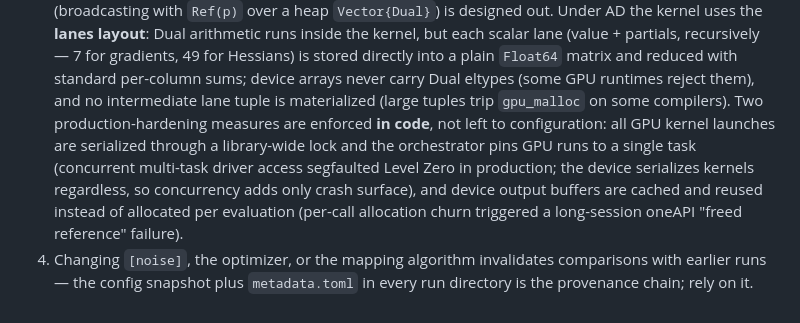
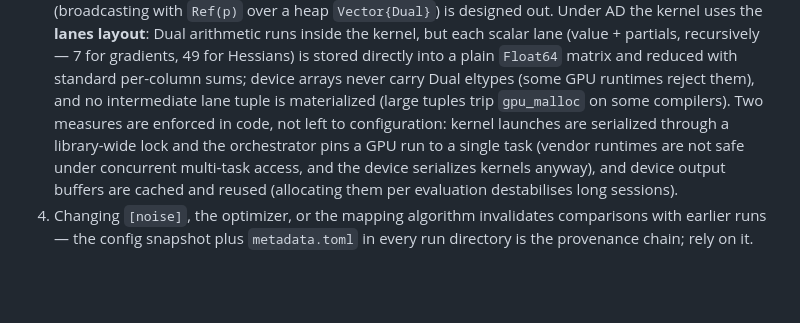
Before and after one commit to PaulGoG/CurvatureDistinguishability.jl, a Markdown page: docs/src/architecture.md, the part around the change. GitHub-like rendering; blank space fills up the shorter version.

Commit message:
docs: state the GPU launch constraints without the incidents

```diff
--- a/docs/src/architecture.md
+++ b/docs/src/architecture.md
@@ -169,14 +169,12 @@ neighbors. The polygon is therefore the exact zone ∩ prior-box intersection.
    reduced with standard per-column sums; device arrays never carry Dual
    eltypes (some GPU runtimes reject them), and no intermediate lane tuple
    is materialized (large tuples trip `gpu_malloc` on some compilers).
-   Two production-hardening measures are enforced **in code**, not left to
-   configuration: all GPU kernel launches are serialized through a
-   library-wide lock and the orchestrator pins GPU runs to a single task
-   (concurrent multi-task driver access segfaulted Level Zero in production;
-   the device serializes kernels regardless, so concurrency adds only crash
-   surface), and device output buffers are cached and reused instead of
-   allocated per evaluation (per-call allocation churn triggered a
-   long-session oneAPI "freed reference" failure).
+   Two measures are enforced in code, not left to configuration: kernel
+   launches are serialized through a library-wide lock and the orchestrator
+   pins a GPU run to a single task (vendor runtimes are not safe under
+   concurrent multi-task access, and the device serializes kernels anyway),
+   and device output buffers are cached and reused (allocating them per
+   evaluation destabilises long sessions).
 4. Changing `[noise]`, the optimizer, or the mapping algorithm invalidates
    comparisons with earlier runs — the config snapshot plus `metadata.toml`
    in every run directory is the provenance chain; rely on it.
```
